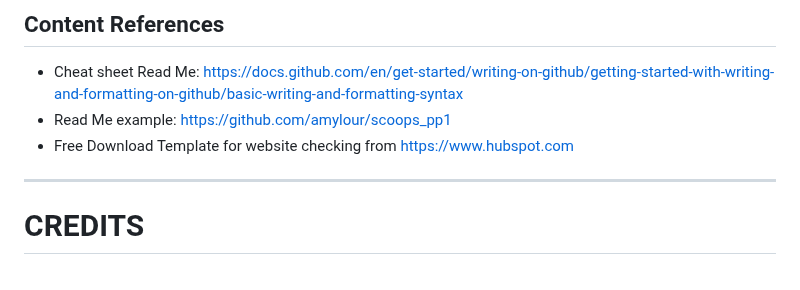
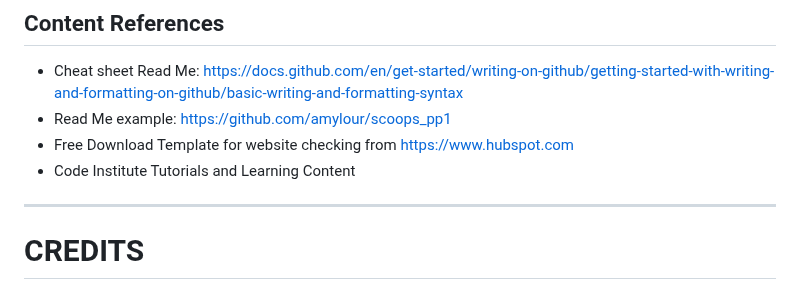
Before and after one commit to Sara-Sundin/My-Portfolio---Project-1, a Markdown page: README.md, the part around one of its changes. GitHub-like rendering.

```diff
--- a/README.md
+++ b/README.md
@@ -588,7 +596,8 @@ I could not find a solution to keep the link for the projects to the home page s
 ## Content References
 - Cheat sheet Read Me: https://docs.github.com/en/get-started/writing-on-github/getting-started-with-writing-and-formatting-on-github/basic-writing-and-formatting-syntax
 - Read Me example: https://github.com/amylour/scoops_pp1
-- Free Download Template for website checking from https://www.hubspot.com  <br>
+- Free Download Template for website checking from https://www.hubspot.com
+- Code Institute Tutorials and Learning Content
 
 <hr>
 
```
Also changed, not shown: other parts of README.md (+8 -0 lines).
